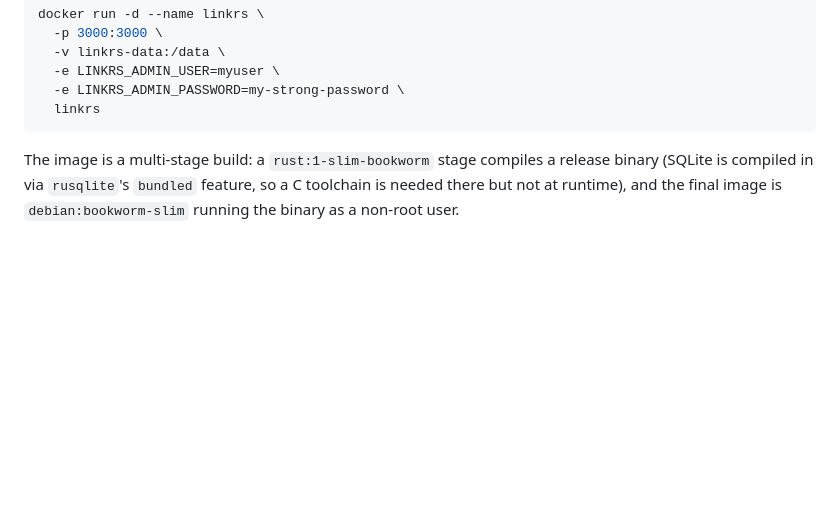
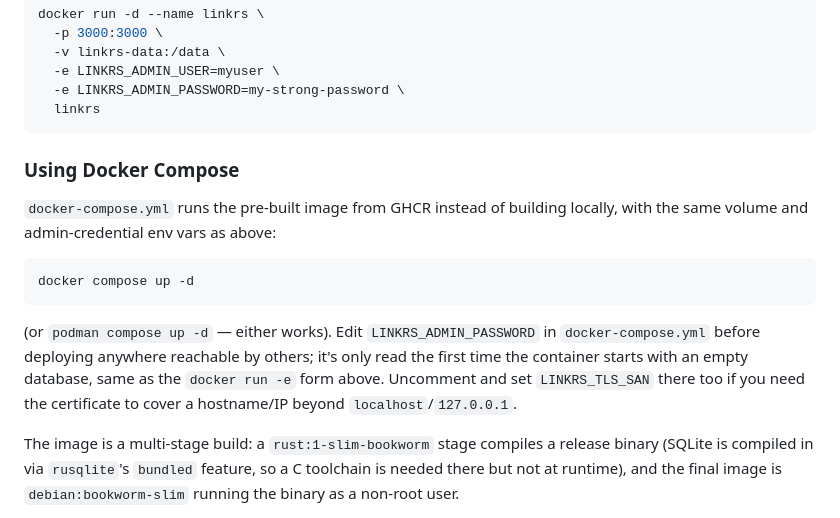
Before and after one commit to sgtnasty/linkrs, a Markdown page: README.md, the part around the change. Drawn GitHub-style; blank space fills up the shorter version.

Commit message:
Document docker-compose.yml and the 0.7.0 release
Co-Authored-By: Claude Sonnet 5 <noreply@anthropic.com>

````diff
--- a/README.md
+++ b/README.md
@@ -99,6 +99,22 @@ docker run -d --name linkrs \
   -e LINKRS_ADMIN_PASSWORD=my-strong-password \
   linkrs
 ```
+
+### Using Docker Compose
+
+`docker-compose.yml` runs the pre-built image from GHCR instead of building
+locally, with the same volume and admin-credential env vars as above:
+
+```bash
+docker compose up -d
+```
+
+(or `podman compose up -d` — either works). Edit `LINKRS_ADMIN_PASSWORD` in
+`docker-compose.yml` before deploying anywhere reachable by others; it's only
+read the first time the container starts with an empty database, same as
+the `docker run -e` form above. Uncomment and set `LINKRS_TLS_SAN` there too
+if you need the certificate to cover a hostname/IP beyond
+`localhost`/`127.0.0.1`.
 
 The image is a multi-stage build: a `rust:1-slim-bookworm` stage compiles a
 release binary (SQLite is compiled in via `rusqlite`'s `bundled` feature, so
````
Also changed, not shown: CHANGELOG.md (+10 -0 lines).
